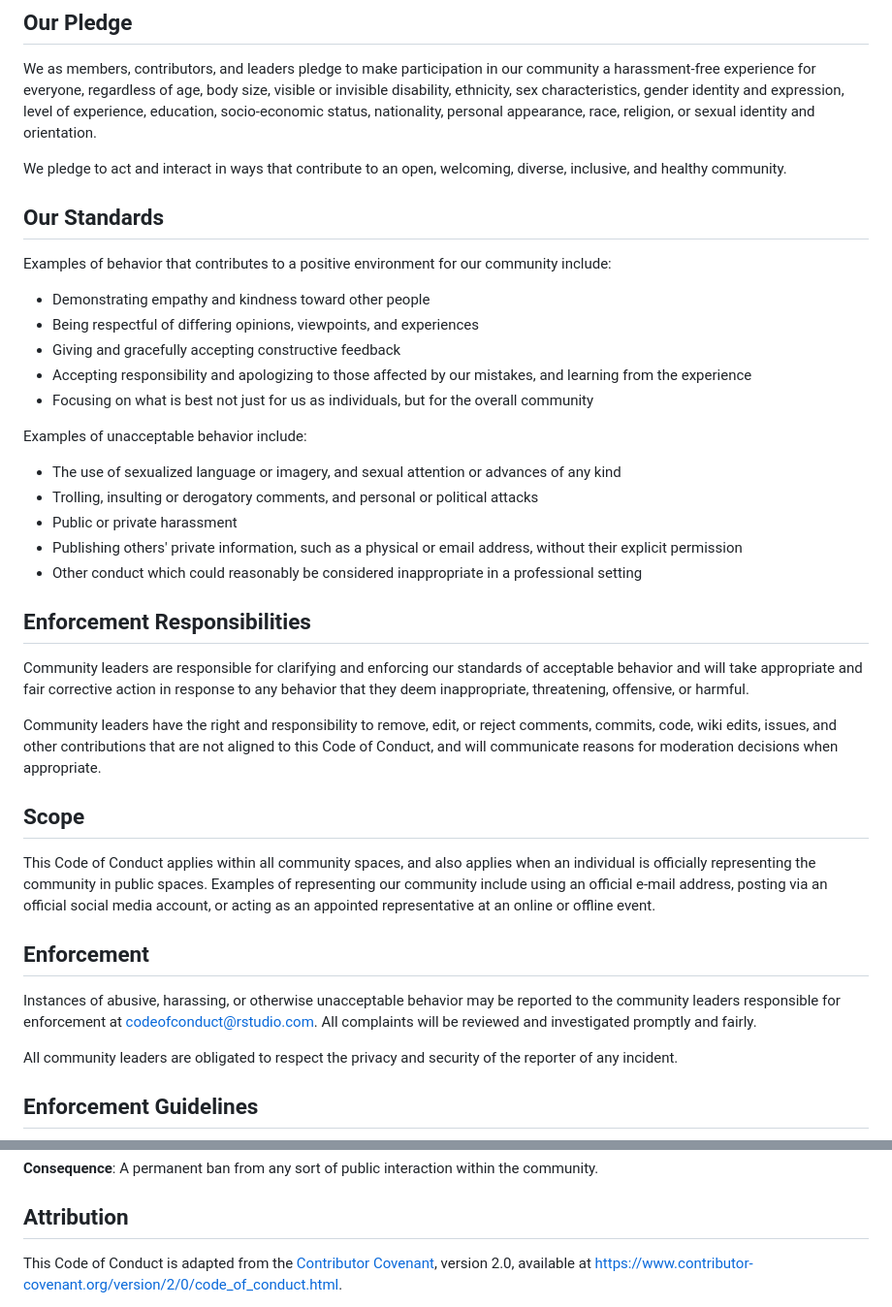
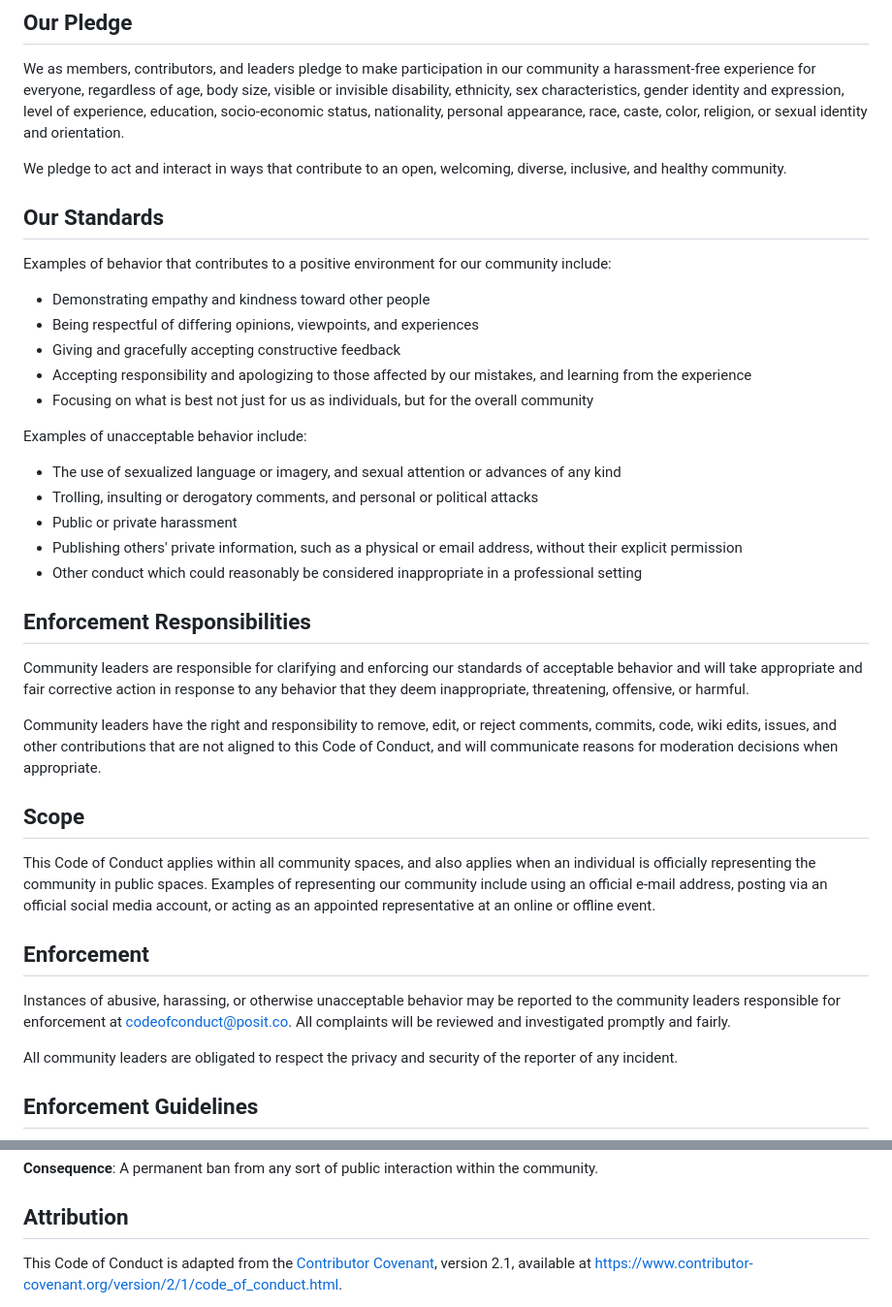
Before and after one commit to tidymodels/desirability2, a Markdown page: .github/CODE_OF_CONDUCT.md, 2 parts joined by grey strips. Shown: that part at 97% size. Drawn GitHub-style.

```diff
--- a/.github/CODE_OF_CONDUCT.md
+++ b/.github/CODE_OF_CONDUCT.md
@@ -6,8 +6,8 @@ We as members, contributors, and leaders pledge to make participation in our
 community a harassment-free experience for everyone, regardless of age, body
 size, visible or invisible disability, ethnicity, sex characteristics, gender
 identity and expression, level of experience, education, socio-economic status,
-nationality, personal appearance, race, religion, or sexual identity and
-orientation.
+nationality, personal appearance, race, caste, color, religion, or sexual
+identity and orientation.
 
 We pledge to act and interact in ways that contribute to an open, welcoming,
 diverse, inclusive, and healthy community.
@@ -21,25 +21,25 @@ community include:
 * Being respectful of differing opinions, viewpoints, and experiences
 * Giving and gracefully accepting constructive feedback
 * Accepting responsibility and apologizing to those affected by our mistakes,
-and learning from the experience
+  and learning from the experience
 * Focusing on what is best not just for us as individuals, but for the overall
-community
+  community
 
 Examples of unacceptable behavior include:
 
-* The use of sexualized language or imagery, and sexual attention or
-advances of any kind
+* The use of sexualized language or imagery, and sexual attention or advances of
+  any kind
 * Trolling, insulting or derogatory comments, and personal or political attacks
 * Public or private harassment
-* Publishing others' private information, such as a physical or email
-address, without their explicit permission
+* Publishing others' private information, such as a physical or email address,
+  without their explicit permission
 * Other conduct which could reasonably be considered inappropriate in a
-professional setting
+  professional setting
 
 ## Enforcement Responsibilities
 
-Community leaders are responsible for clarifying and enforcing our standards
-of acceptable behavior and will take appropriate and fair corrective action in
+Community leaders are responsible for clarifying and enforcing our standards of
+acceptable behavior and will take appropriate and fair corrective action in
 response to any behavior that they deem inappropriate, threatening, offensive,
 or harmful.
 
@@ -50,16 +50,16 @@ decisions when appropriate.
 
 ## Scope
 
-This Code of Conduct applies within all community spaces, and also applies
-when an individual is officially representing the community in public spaces.
-Examples of representing our community include using an official e-mail
-address, posting via an official social media account, or acting as an appointed
+This Code of Conduct applies within all community spaces, and also applies when
+an individual is officially representing the community in public spaces.
+Examples of representing our community include using an official e-mail address,
+posting via an official social media account, or acting as an appointed
 representative at an online or offline event.
 
 ## Enforcement
 
 Instances of abusive, harassing, or otherwise unacceptable behavior may be
-reported to the community leaders responsible for enforcement at codeofconduct@rstudio.com.
+reported to the community leaders responsible for enforcement at codeofconduct@posit.co.
 All complaints will be reviewed and investigated promptly and fairly.
 
 All community leaders are obligated to respect the privacy and security of the
@@ -114,6 +114,6 @@ community.
 ## Attribution
 
 This Code of Conduct is adapted from the [Contributor Covenant][homepage],
-version 2.0,
-available at <https://www.contributor-covenant.org/version/2/0/code_of_conduct.html>.
+version 2.1, available at
+<https://www.contributor-covenant.org/version/2/1/code_of_conduct.html>.
 
```
Also changed, not shown: other parts of .github/CODE_OF_CONDUCT.md (+4 -4 lines), CODE_OF_CONDUCT.md (deleted, +0 -126 lines).
